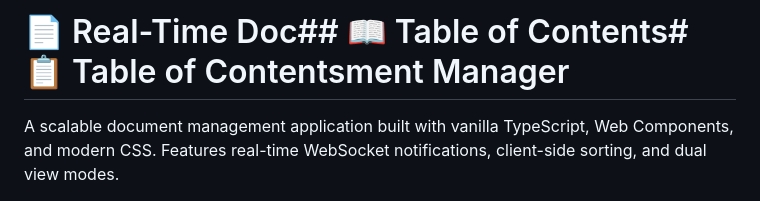
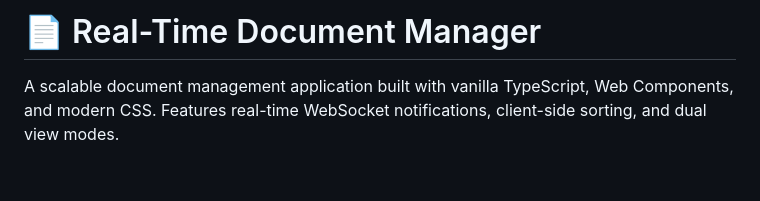
Before and after one commit to AgonisticKatai/realtime-document-viewer, a Markdown page: README.md, the part around the change. Rendered like a GitHub page; blank space fills up the shorter version.

Commit message:
fix: correct title formatting in README.md

```diff
--- a/README.md
+++ b/README.md
@@ -1,4 +1,4 @@
-# 📄 Real-Time Doc## 📖 Table of Contents# 📋 Table of Contentsment Manager
+# 📄 Real-Time Document Manager
 
 A scalable document management application built with vanilla TypeScript, Web Components, and modern CSS. Features real-time WebSocket notifications, client-side sorting, and dual view modes.
 
```
